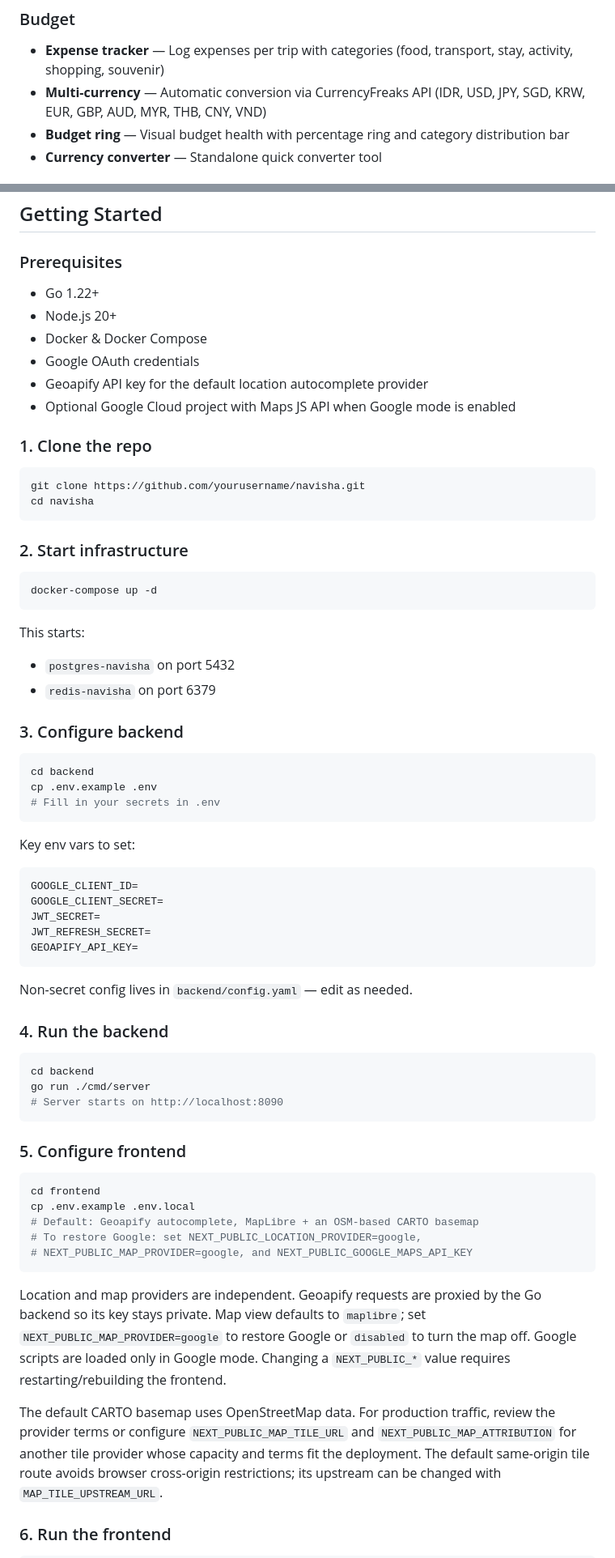
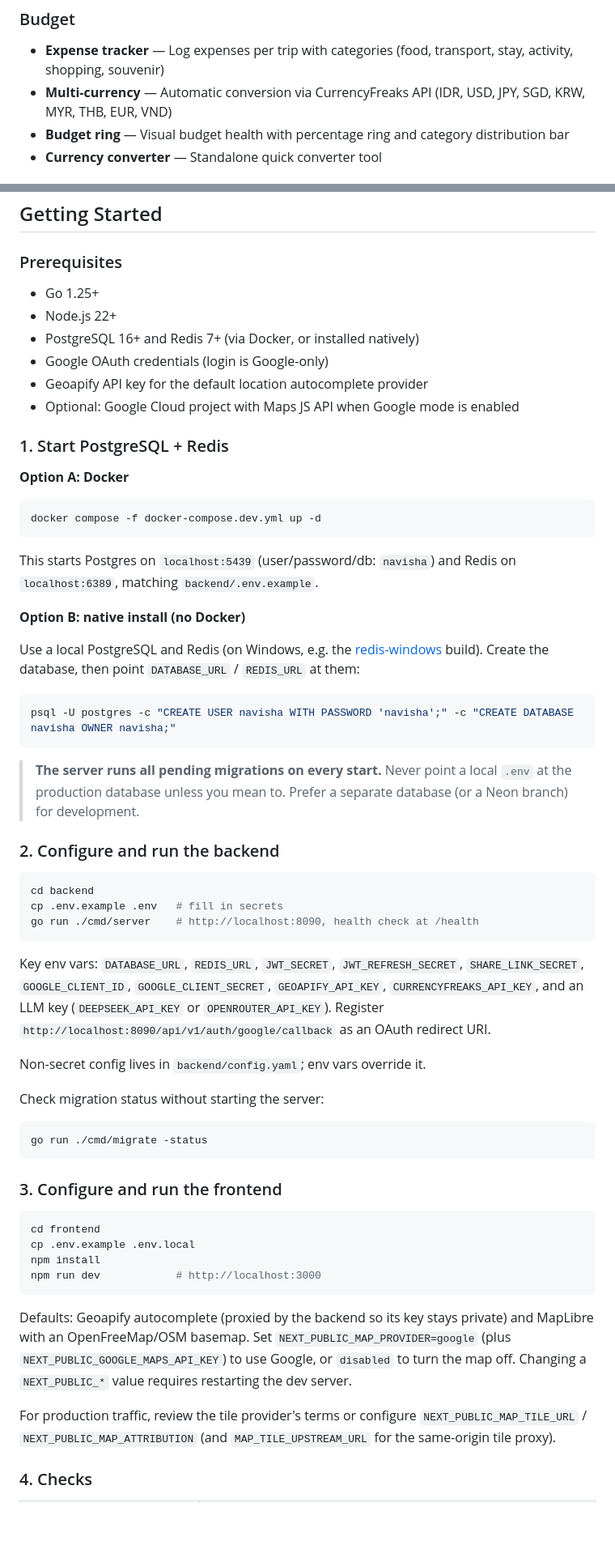
Before and after one commit to jhontea/navisha, a Markdown page: README.md, 2 parts joined by grey strips. Shown at 81% size. Rendered like a GitHub page; blank space fills up the shorter version.

````diff
--- a/README.md
+++ b/README.md
@@ -26,7 +26,7 @@
 
 ### Budget
 - **Expense tracker** — Log expenses per trip with categories (food, transport, stay, activity, shopping, souvenir)
-- **Multi-currency** — Automatic conversion via CurrencyFreaks API (IDR, USD, JPY, SGD, KRW, EUR, GBP, AUD, MYR, THB, CNY, VND)
+- **Multi-currency** — Automatic conversion via CurrencyFreaks API (IDR, USD, JPY, SGD, KRW, MYR, THB, EUR, VND)
 - **Budget ring** — Visual budget health with percentage ring and category distribution bar
 - **Currency converter** — Standalone quick converter tool
 
@@ -65,79 +65,78 @@
 
 ### Prerequisites
 
-- Go 1.22+
-- Node.js 20+
-- Docker & Docker Compose
-- Google OAuth credentials
+- Go 1.25+
+- Node.js 22+
+- PostgreSQL 16+ and Redis 7+ (via Docker, or installed natively)
+- Google OAuth credentials (login is Google-only)
 - Geoapify API key for the default location autocomplete provider
-- Optional Google Cloud project with Maps JS API when Google mode is enabled
+- Optional: Google Cloud project with Maps JS API when Google mode is enabled
 
-### 1. Clone the repo
+### 1. Start PostgreSQL + Redis
+
+**Option A: Docker**
 
 ```bash
-git clone https://github.com/yourusername/navisha.git
-cd navisha
+docker compose -f docker-compose.dev.yml up -d
 ```
 
-### 2. Start infrastructure
+This starts Postgres on `localhost:5439` (user/password/db: `navisha`) and
+Redis on `localhost:6389`, matching `backend/.env.example`.
+
+**Option B: native install (no Docker)**
+
+Use a local PostgreSQL and Redis (on Windows, e.g. the
+[redis-windows](https://github.com/redis-windows/redis-windows) build).
+Create the database, then point `DATABASE_URL` / `REDIS_URL` at them:
 
 ```bash
-docker-compose up -d
+psql -U postgres -c "CREATE USER navisha WITH PASSWORD 'navisha';" -c "CREATE DATABASE navisha OWNER navisha;"
 ```
 
-This starts:
-- `postgres-navisha` on port 5432
-- `redis-navisha` on port 6379
+> **The server runs all pending migrations on every start.** Never point a
+> local `.env` at the production database unless you mean to. Prefer a
+> separate database (or a Neon branch) for development.
 
-### 3. Configure backend
+### 2. Configure and run the backend
 
 ```bash
 cd backend
-cp .env.example .env
-# Fill in your secrets in .env
+cp .env.example .env   # fill in secrets
+go run ./cmd/server    # http://localhost:8090, health check at /health
 ```
 
-Key env vars to set:
-```
-GOOGLE_CLIENT_ID=
-GOOGLE_CLIENT_SECRET=
-JWT_SECRET=
-JWT_REFRESH_SECRET=
-GEOAPIFY_API_KEY=
+Key env vars: `DATABASE_URL`, `REDIS_URL`, `JWT_SECRET`, `JWT_REFRESH_SECRET`,
+`SHARE_LINK_SECRET`, `GOOGLE_CLIENT_ID`, `GOOGLE_CLIENT_SECRET`,
+`GEOAPIFY_API_KEY`, `CURRENCYFREAKS_API_KEY`, and an LLM key
+(`DEEPSEEK_API_KEY` or `OPENROUTER_API_KEY`). Register
+`http://localhost:8090/api/v1/auth/google/callback` as an OAuth redirect URI.
+
+Non-secret config lives in `backend/config.yaml`; env vars override it.
+
+Check migration status without starting the server:
+
+```bash
+go run ./cmd/migrate -status
 ```
 
-Non-secret config lives in `backend/config.yaml` — edit as needed.
-
-### 4. Run the backend
-
-```bash
-cd backend
-go run ./cmd/server
-# Server starts on http://localhost:8090
-```
-
-### 5. Configure frontend
+### 3. Configure and run the frontend
 
 ```bash
 cd frontend
 cp .env.example .env.local
-# Default: Geoapify autocomplete, MapLibre + an OSM-based CARTO basemap
-# To restore Google: set NEXT_PUBLIC_LOCATION_PROVIDER=google,
-# NEXT_PUBLIC_MAP_PROVIDER=google, and NEXT_PUBLIC_GOOGLE_MAPS_API_KEY
+npm install
+npm run dev            # http://localhost:3000
 ```
 
-Location and map providers are independent. Geoapify requests are proxied by
-the Go backend so its key stays private. Map view defaults to `maplibre`; set
-`NEXT_PUBLIC_MAP_PROVIDER=google` to restore Google or `disabled` to turn the
-map off. Google scripts are loaded only in Google mode. Changing a
-`NEXT_PUBLIC_*` value requires restarting/rebuilding the frontend.
+Defaults: Geoapify autocomplete (proxied by the backend so its key stays
+private) and MapLibre with an OpenFreeMap/OSM basemap. Set
+`NEXT_PUBLIC_MAP_PROVIDER=google` (plus `NEXT_PUBLIC_GOOGLE_MAPS_API_KEY`) to
+use Google, or `disabled` to turn the map off. Changing a `NEXT_PUBLIC_*`
+value requires restarting the dev server.
 
-The default CARTO basemap uses OpenStreetMap data. For production traffic,
-review the provider terms or configure `NEXT_PUBLIC_MAP_TILE_URL` and
-`NEXT_PUBLIC_MAP_ATTRIBUTION` for another tile provider whose capacity and
-terms fit the deployment. The default same-origin tile route avoids browser
-cross-origin restrictions; its upstream can be changed with
-`MAP_TILE_UPSTREAM_URL`.
+For production traffic, review the tile provider's terms or configure
+`NEXT_PUBLIC_MAP_TILE_URL` / `NEXT_PUBLIC_MAP_ATTRIBUTION` (and
+`MAP_TILE_UPSTREAM_URL` for the same-origin tile proxy).
 
-### 6. Run the frontend
+### 4. Checks
 
````
Also changed, not shown: other parts of README.md (+16 -25 lines), backend/CLAUDE.md (+24 -11 lines), frontend/CLAUDE.md (+16 -17 lines).
